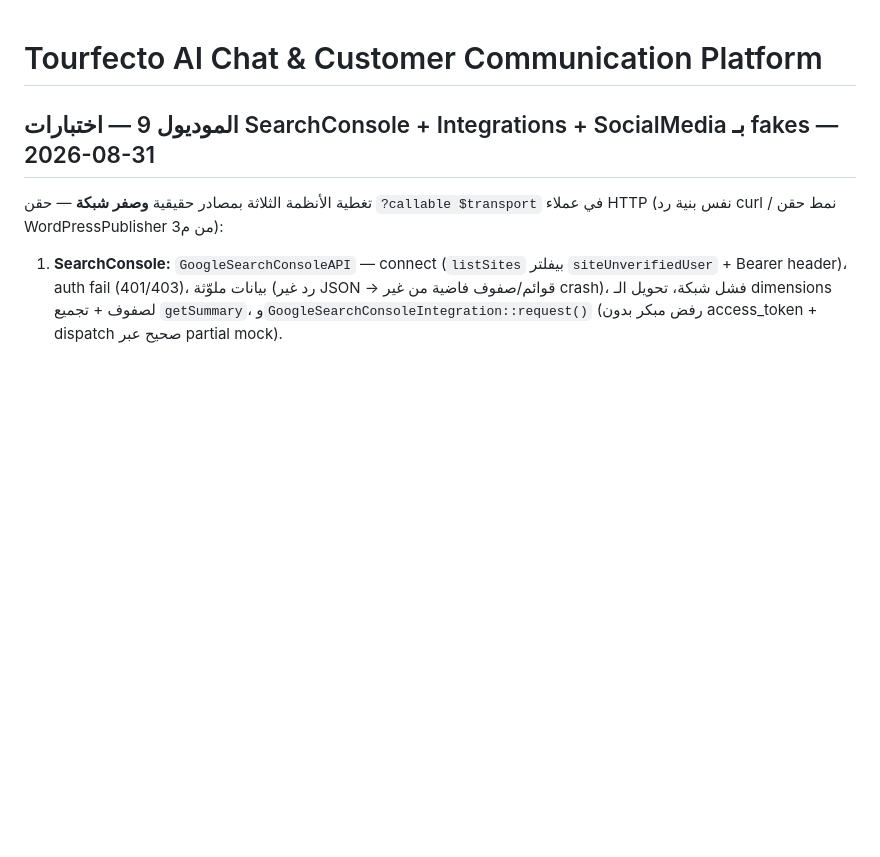
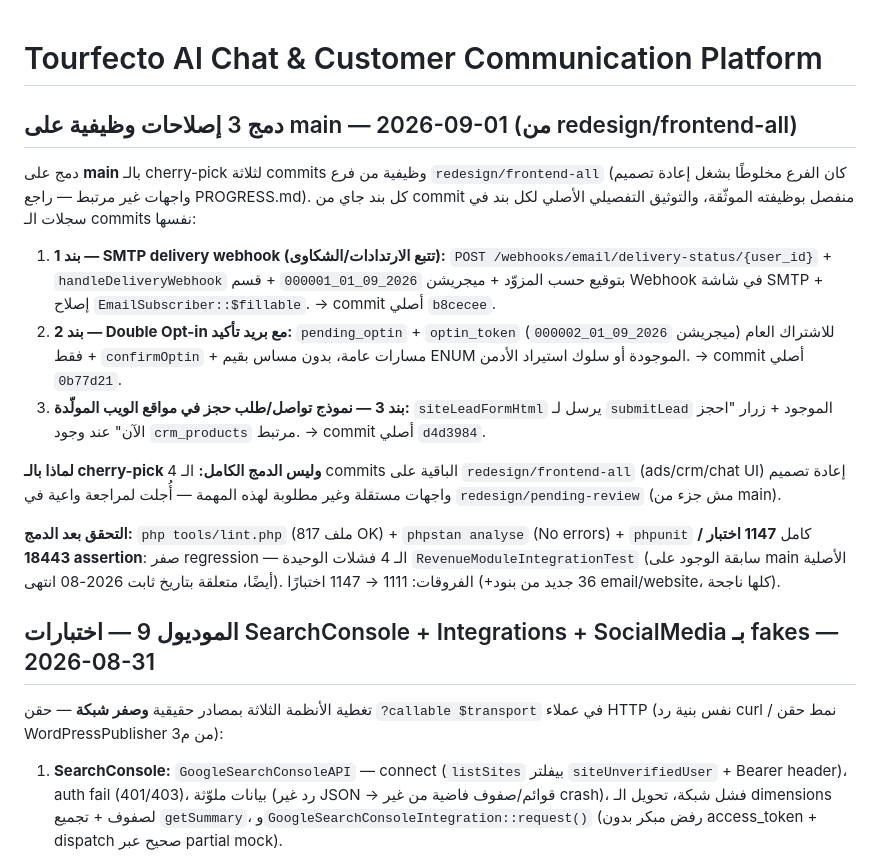
Before and after one commit to asd355061-afk/tourfecto-ai, a Markdown page: CHANGELOG.md, the part around the change. Drawn GitHub-style; blank space fills up the shorter version.

Commit message:
docs: record merge of 3 functional items onto main (webhook, opt-in, lead form) Co-authored-by: monkeycode-ai <monkeycode-ai@chaitin.com>

```diff
--- a/CHANGELOG.md
+++ b/CHANGELOG.md
@@ -1,4 +1,34 @@
 # Tourfecto AI Chat & Customer Communication Platform
+## دمج 3 إصلاحات وظيفية على main — 2026-09-01 (من redesign/frontend-all)
+
+دمج على **main** بالـ cherry-pick لثلاثة commits وظيفية من فرع
+`redesign/frontend-all` (كان الفرع مخلوطًا بشغل إعادة تصميم واجهات غير مرتبط —
+راجع PROGRESS.md). كل بند جاي من commit منفصل بوظيفته الموثّقة، والتوثيق
+التفصيلي الأصلي لكل بند في سجلات الـ commits نفسها:
+
+1. **بند 1 — SMTP delivery webhook (تتبع الارتدادات/الشكاوى):** `POST
+   /webhooks/email/delivery-status/{user_id}` + `handleDeliveryWebhook` بتوقيع
+   حسب المزوّد + ميجريشن `2026_09_01_000001` + قسم Webhook في شاشة SMTP +
+   إصلاح `EmailSubscriber::$fillable`. → commit أصلي `b8cecee`.
+2. **بند 2 — Double Opt-in مع بريد تأكيد:** `pending_optin` + `optin_token`
+   (ميجريشن `2026_09_01_000002`) للاشتراك العام فقط + `confirmOptin` +
+   مسارات عامة، بدون مساس بقيم ENUM الموجودة أو سلوك استيراد الأدمن. →
+   commit أصلي `0b77d21`.
+3. **بند 3 — نموذج تواصل/طلب حجز في مواقع الويب المولّدة:** `siteLeadFormHtml`
+   يرسل لـ `submitLead` الموجود + زرار "احجز الآن" عند وجود `crm_products`
+   مرتبط. → commit أصلي `d4d3984`.
+
+**لماذا بالـ cherry-pick وليس الدمج الكامل:** الـ 4 commits الباقية على
+`redesign/frontend-all` (ads/crm/chat UI) إعادة تصميم واجهات مستقلة وغير
+مطلوبة لهذه المهمة — أُجلت لمراجعة واعية في `redesign/pending-review` (مش جزء
+من main).
+
+**التحقق بعد الدمج:** `php tools/lint.php` (817 ملف OK) + `phpstan analyse` (No
+errors) + `phpunit` كامل **1147 اختبار / 18443 assertion**: صفر regression —
+الـ 4 فشلات الوحيدة `RevenueModuleIntegrationTest` (سابقة الوجود على main
+الأصلية أيضًا، متعلقة بتاريخ ثابت 2026-08 انتهى). الفروقات: 1111 → 1147
+اختبارًا (+36 جديد من بنود email/website، كلها ناجحة).
+
 ## الموديول 9 — اختبارات SearchConsole + Integrations + SocialMedia بـ fakes — 2026-08-31
 
 تغطية الأنظمة الثلاثة بمصادر حقيقية **وصفر شبكة** — حقن `?callable $transport`
```
